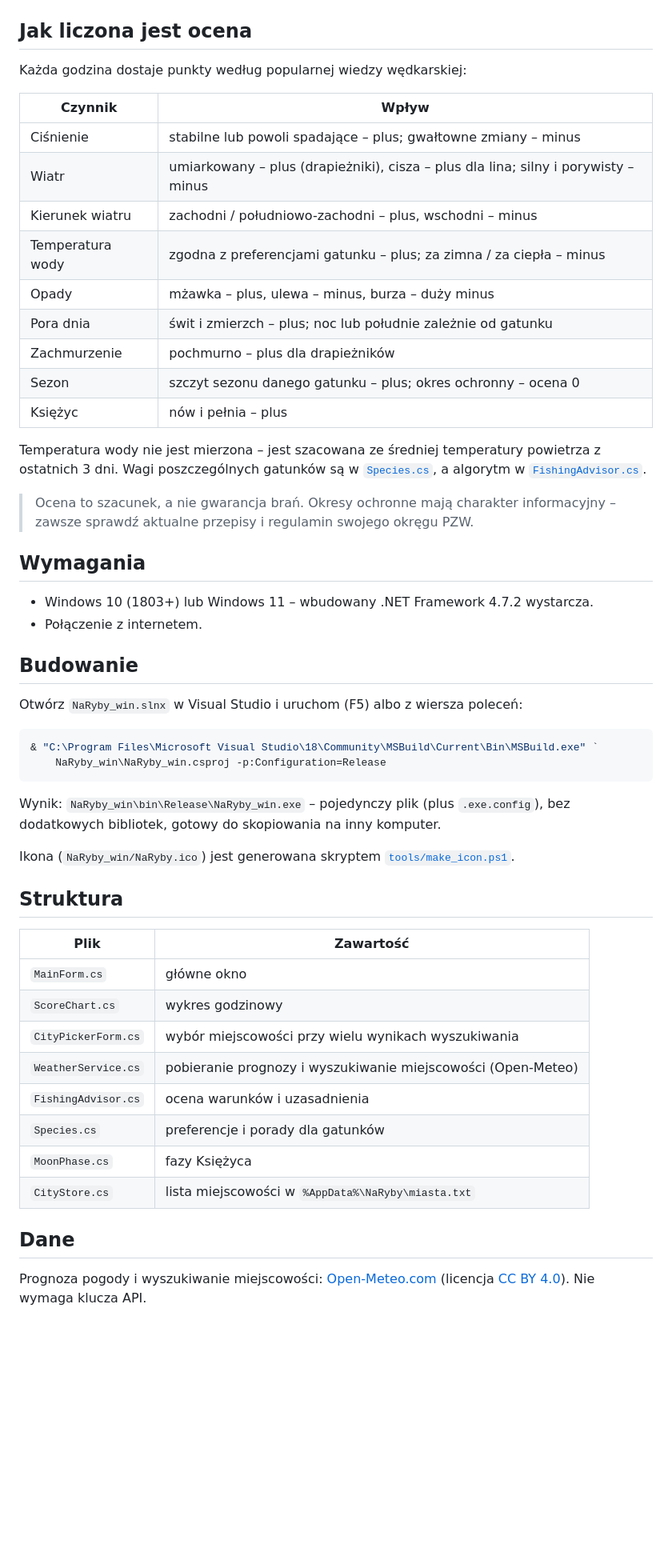
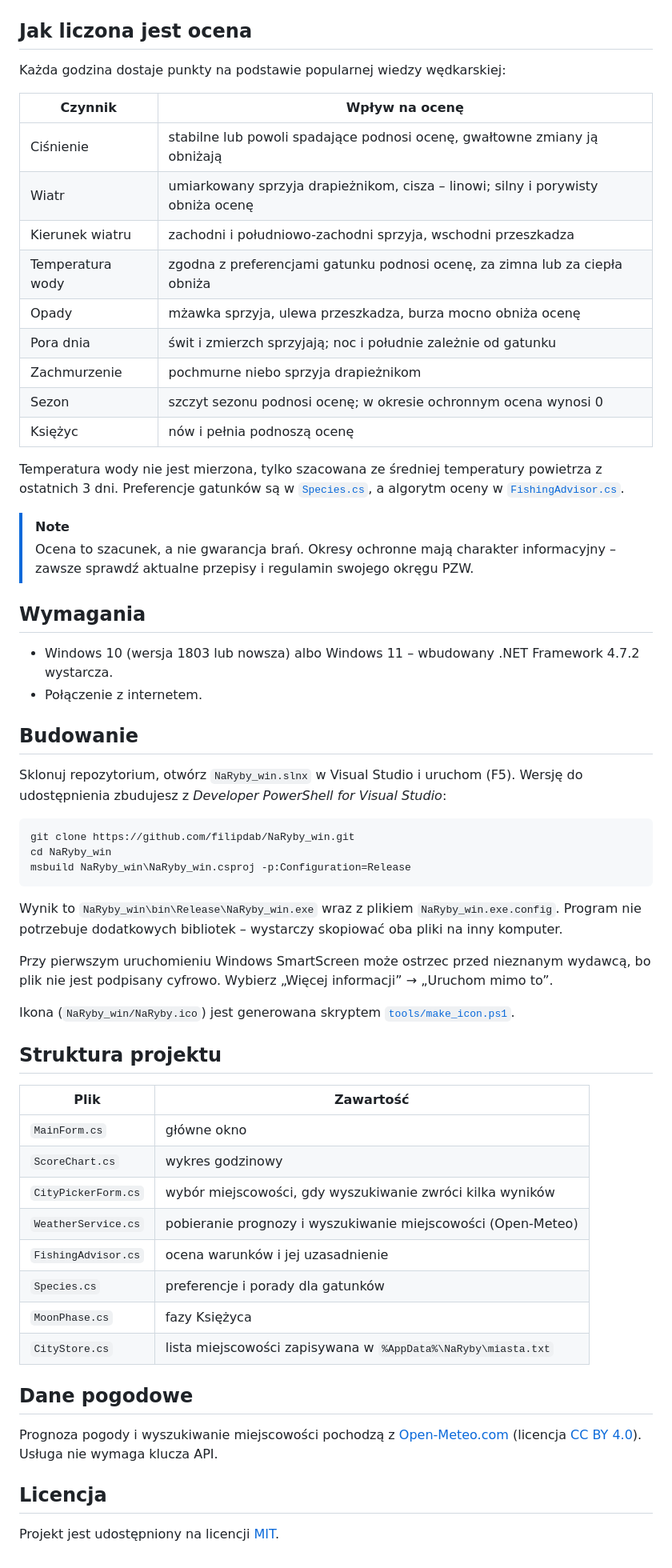
Before and after one commit to filipdab/NaRyby_win, a Markdown page: README.md, the part around one of its changes. Shown at 80% size. Rendered like a GitHub page; blank space fills up the shorter version.

Commit message:
Dodaj licencję MIT i popraw README
- licencja MIT (plik LICENSE) i sekcja licencji w README
- odznaki, instrukcja klonowania i budowania przez msbuild, uwaga o SmartScreen
- ujednolicone opisy funkcji i tabeli oceny
- ikona w README z przezroczystym tłem

````diff
--- a/README.md
+++ b/README.md
@@ -28,60 +32,70 @@ gatunek (szczupak, sandacz, okoń, karp, leszcz, lin, płoć, sum, boleń).
 
 ## Jak liczona jest ocena
 
-Każda godzina dostaje punkty według popularnej wiedzy wędkarskiej:
+Każda godzina dostaje punkty na podstawie popularnej wiedzy wędkarskiej:
 
-| Czynnik | Wpływ |
+| Czynnik | Wpływ na ocenę |
 |---|---|
-| Ciśnienie | stabilne lub powoli spadające – plus; gwałtowne zmiany – minus |
-| Wiatr | umiarkowany – plus (drapieżniki), cisza – plus dla lina; silny i porywisty – minus |
-| Kierunek wiatru | zachodni / południowo-zachodni – plus, wschodni – minus |
-| Temperatura wody | zgodna z preferencjami gatunku – plus; za zimna / za ciepła – minus |
-| Opady | mżawka – plus, ulewa – minus, burza – duży minus |
-| Pora dnia | świt i zmierzch – plus; noc lub południe zależnie od gatunku |
-| Zachmurzenie | pochmurno – plus dla drapieżników |
-| Sezon | szczyt sezonu danego gatunku – plus; okres ochronny – ocena 0 |
-| Księżyc | nów i pełnia – plus |
+| Ciśnienie | stabilne lub powoli spadające podnosi ocenę, gwałtowne zmiany ją obniżają |
+| Wiatr | umiarkowany sprzyja drapieżnikom, cisza – linowi; silny i porywisty obniża ocenę |
+| Kierunek wiatru | zachodni i południowo-zachodni sprzyja, wschodni przeszkadza |
+| Temperatura wody | zgodna z preferencjami gatunku podnosi ocenę, za zimna lub za ciepła obniża |
+| Opady | mżawka sprzyja, ulewa przeszkadza, burza mocno obniża ocenę |
+| Pora dnia | świt i zmierzch sprzyjają; noc i południe zależnie od gatunku |
+| Zachmurzenie | pochmurne niebo sprzyja drapieżnikom |
+| Sezon | szczyt sezonu podnosi ocenę; w okresie ochronnym ocena wynosi 0 |
+| Księżyc | nów i pełnia podnoszą ocenę |
 
-Temperatura wody nie jest mierzona – jest szacowana ze średniej temperatury powietrza
-z ostatnich 3 dni. Wagi poszczególnych gatunków są w [`Species.cs`](NaRyby_win/Species.cs),
-a algorytm w [`FishingAdvisor.cs`](NaRyby_win/FishingAdvisor.cs).
+Temperatura wody nie jest mierzona, tylko szacowana ze średniej temperatury powietrza
+z ostatnich 3 dni. Preferencje gatunków są w [`Species.cs`](NaRyby_win/Species.cs),
+a algorytm oceny w [`FishingAdvisor.cs`](NaRyby_win/FishingAdvisor.cs).
 
+> [!NOTE]
 > Ocena to szacunek, a nie gwarancja brań. Okresy ochronne mają charakter informacyjny –
 > zawsze sprawdź aktualne przepisy i regulamin swojego okręgu PZW.
 
 ## Wymagania
 
-- Windows 10 (1803+) lub Windows 11 – wbudowany .NET Framework 4.7.2 wystarcza.
+- Windows 10 (wersja 1803 lub nowsza) albo Windows 11 – wbudowany .NET Framework 4.7.2 wystarcza.
 - Połączenie z internetem.
 
 ## Budowanie
 
-Otwórz `NaRyby_win.slnx` w Visual Studio i uruchom (F5) albo z wiersza poleceń:
+Sklonuj repozytorium, otwórz `NaRyby_win.slnx` w Visual Studio i uruchom (F5).
+Wersję do udostępnienia zbudujesz z *Developer PowerShell for Visual Studio*:
 
 ```powershell
-& "C:\Program Files\Microsoft Visual Studio\18\Community\MSBuild\Current\Bin\MSBuild.exe" `
-    NaRyby_win\NaRyby_win.csproj -p:Configuration=Release
+git clone https://github.com/filipdab/NaRyby_win.git
+cd NaRyby_win
+msbuild NaRyby_win\NaRyby_win.csproj -p:Configuration=Release
 ```
 
-Wynik: `NaRyby_win\bin\Release\NaRyby_win.exe` – pojedynczy plik (plus `.exe.config`),
-bez dodatkowych bibliotek, gotowy do skopiowania na inny komputer.
+Wynik to `NaRyby_win\bin\Release\NaRyby_win.exe` wraz z plikiem `NaRyby_win.exe.config`.
+Program nie potrzebuje dodatkowych bibliotek – wystarczy skopiować oba pliki na inny komputer.
+
+Przy pierwszym uruchomieniu Windows SmartScreen może ostrzec przed nieznanym wydawcą,
+bo plik nie jest podpisany cyfrowo. Wybierz „Więcej informacji” → „Uruchom mimo to”.
 
 Ikona (`NaRyby_win/NaRyby.ico`) jest generowana skryptem [`tools/make_icon.ps1`](tools/make_icon.ps1).
 
-## Struktura
+## Struktura projektu
 
 | Plik | Zawartość |
 |---|---|
 | `MainForm.cs` | główne okno |
 | `ScoreChart.cs` | wykres godzinowy |
-| `CityPickerForm.cs` | wybór miejscowości przy wielu wynikach wyszukiwania |
+| `CityPickerForm.cs` | wybór miejscowości, gdy wyszukiwanie zwróci kilka wyników |
 | `WeatherService.cs` | pobieranie prognozy i wyszukiwanie miejscowości (Open-Meteo) |
-| `FishingAdvisor.cs` | ocena warunków i uzasadnienia |
+| `FishingAdvisor.cs` | ocena warunków i jej uzasadnienie |
 | `Species.cs` | preferencje i porady dla gatunków |
 | `MoonPhase.cs` | fazy Księżyca |
-| `CityStore.cs` | lista miejscowości w `%AppData%\NaRyby\miasta.txt` |
+| `CityStore.cs` | lista miejscowości zapisywana w `%AppData%\NaRyby\miasta.txt` |
 
-## Dane
+## Dane pogodowe
 
-Prognoza pogody i wyszukiwanie miejscowości: [Open-Meteo.com](https://open-meteo.com/)
-(licencja [CC BY 4.0](https://creativecommons.org/licenses/by/4.0/)). Nie wymaga klucza API.
+Prognoza pogody i wyszukiwanie miejscowości pochodzą z [Open-Meteo.com](https://open-meteo.com/)
+(licencja [CC BY 4.0](https://creativecommons.org/licenses/by/4.0/)). Usługa nie wymaga klucza API.
+
+## Licencja
+
+Projekt jest udostępniony na licencji [MIT](LICENSE).
````
Also changed, not shown: other parts of README.md (+17 -13 lines), docs/ikona.png, 1 other file.
